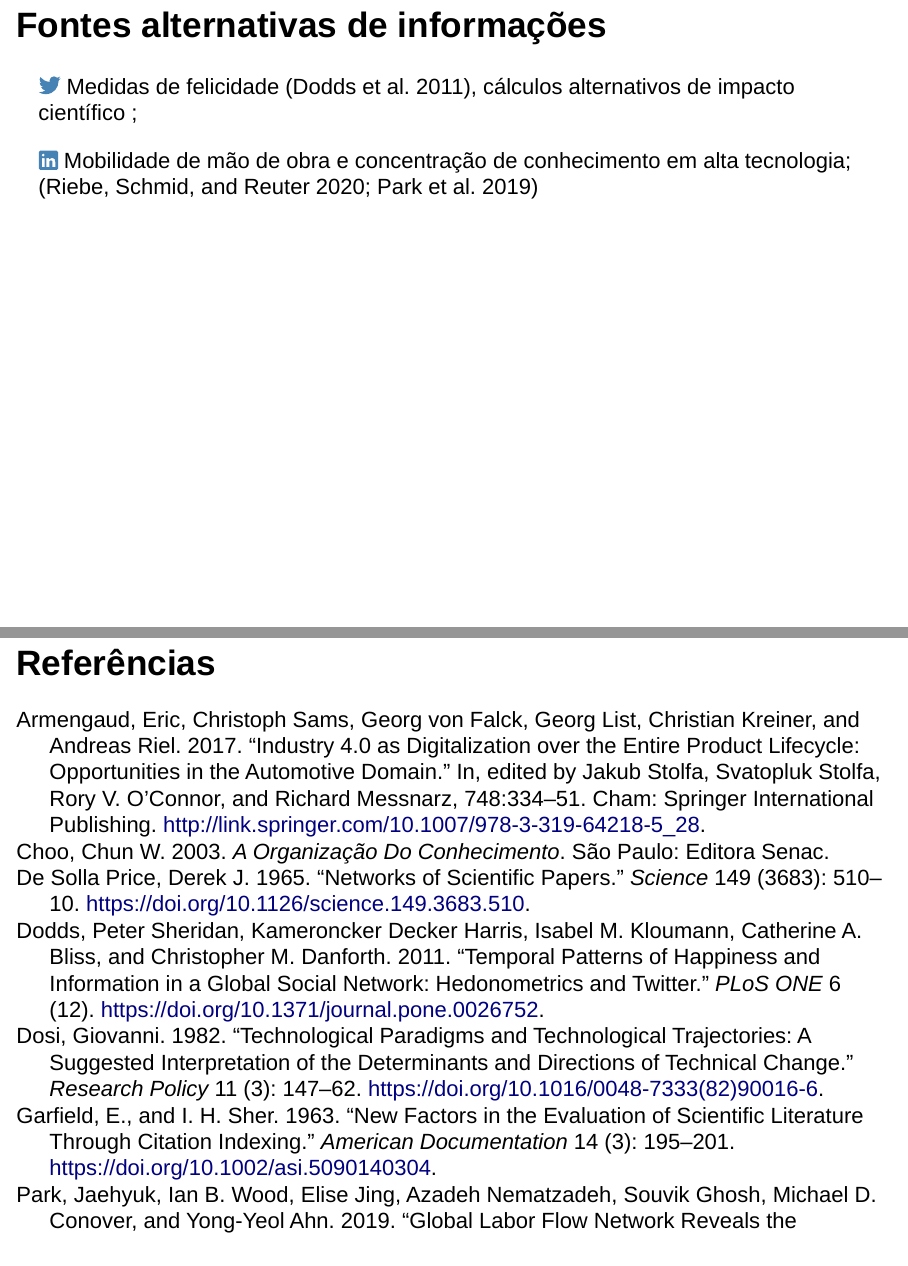
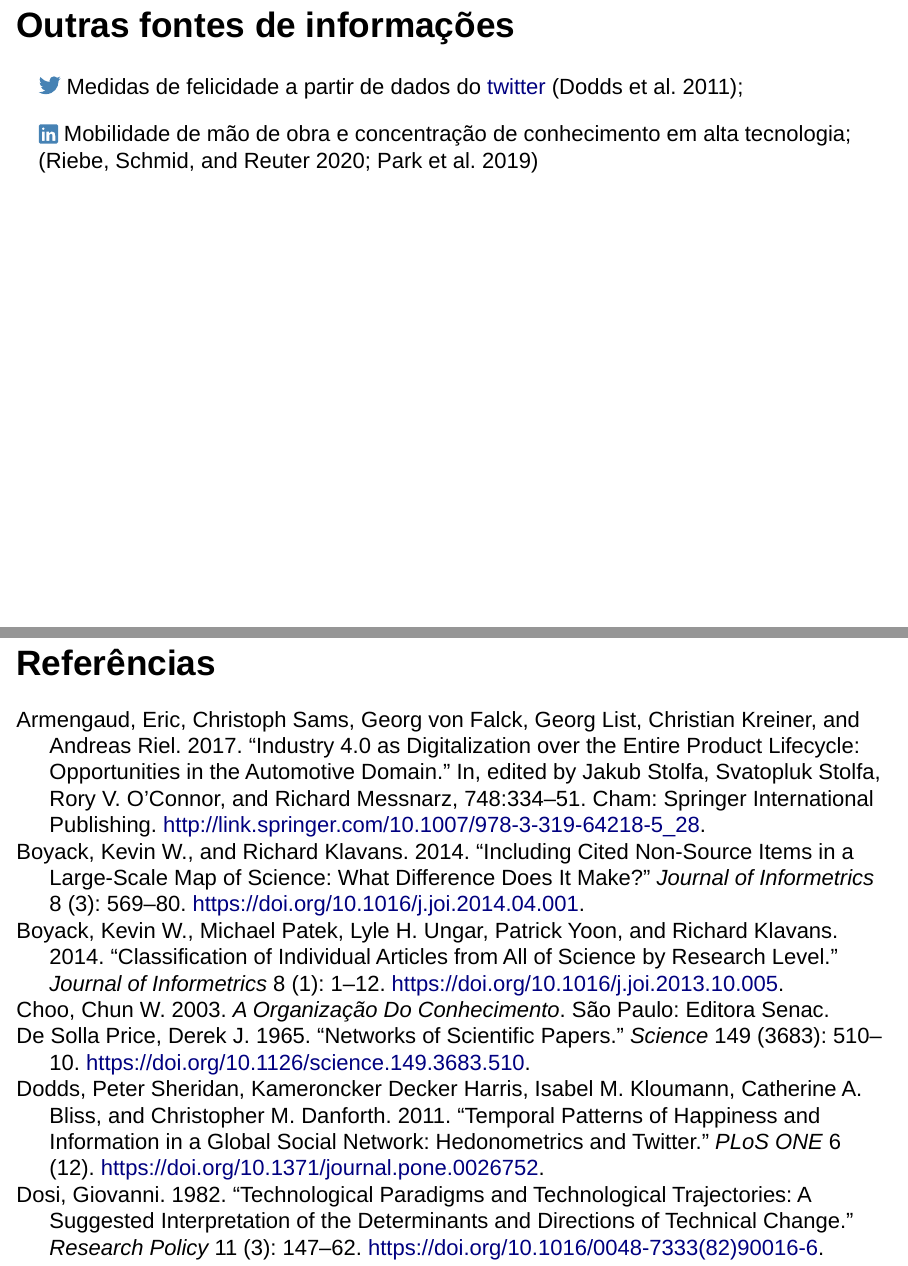
Before and after one commit to rodfileto-ufmg/ciencia_dados_inova, an R Markdown document (01_intro/intro.Rmd): pages 14 and 16 of 17 before the commit and pages 14 and 16 of 18 after it, joined at a grey line. Rendered offline with R 4.5, knitr and Pandoc, with nearby package versions; drawn as Slidy slides in place of the format the file asks for.

Commit message:
atualizando

```diff
--- a/01_intro/intro.Rmd
+++ b/01_intro/intro.Rmd
@@ -133,7 +134,7 @@ Trata-se da *destruição criativa,* fruto das constantes inovações que deixam
 
-# Fontes alternativas de informações
+# Outras fontes de informações
 
-`r fa("twitter", fill = "steelblue")` Medidas de felicidade [@dodds2011], cálculos alternativos de impacto científico ;
+`r fa("twitter", fill = "steelblue")` Medidas de felicidade a partir de dados do [twitter](https://cdanfort.w3.uvm.edu/main/hedonometrics.html) [@dodds2011];
 
 `r fa("linkedin", fill = "steelblue")` Mobilidade de mão de obra e concentração de conhecimento em alta tecnologia; [@riebe2020; @park2019]
 
--- a/01_intro/references.bib
+++ b/01_intro/references.bib
@@ -188,3 +188,14 @@ DOI: 10.1007/978-3-319-64218-5{\_}28},
 	url = {https://onlinelibrary.wiley.com/doi/10.1002/asi.5090140304},
 	langid = {en}
 }
+
+@article{small2014,
+	title = {Identifying emerging topics in science and technology},
+	author = {Small, Henry and Boyack, Kevin W. and Klavans, Richard},
+	year = {2014},
+	date = {2014},
+	journal = {Research Policy},
+	pages = {1450--1467},
+	volume = {43},
+	number = {8},
+	doi = {10.1016/j.respol.2014.02.005},
@@ -190,0 +208,8 @@ DOI: 10.1007/978-3-319-64218-5{\_}28},
+	author = {Klavans, Richard and Boyack, Kevin W.},
+	year = {2011},
+	month = {01},
+	date = {2011-01},
+	journal = {Journal of the American Society for Information Science and Technology},
+	pages = {1--18},
+	volume = {62},
+	number = {1},
@@ -190,0 +221,9 @@ DOI: 10.1007/978-3-319-64218-5{\_}28},
+	title = {Including cited non-source items in a large-scale map of science: What difference does it make?},
+	author = {Boyack, Kevin W. and Klavans, Richard},
+	year = {2014},
+	date = {2014},
+	journal = {Journal of Informetrics},
+	pages = {569--580},
+	volume = {8},
+	number = {3},
+	doi = {10.1016/j.joi.2014.04.001},
@@ -190,0 +235,12 @@ DOI: 10.1007/978-3-319-64218-5{\_}28},
+	title = {Classification of individual articles from all of science by research level},
+	author = {Boyack, Kevin W. and Patek, Michael and Ungar, Lyle H. and Yoon, Patrick and Klavans, Richard},
+	year = {2014},
+	date = {2014},
+	journal = {Journal of Informetrics},
+	pages = {1--12},
+	volume = {8},
+	number = {1},
+	doi = {10.1016/j.joi.2013.10.005},
+	url = {http://dx.doi.org/10.1016/j.joi.2013.10.005},
+	note = {Publisher: Elsevier Ltd}
+}
```
Also changed, not shown: 01_intro/intro.html, Programa - graduacao - economia.pdf (added), Programa - graduacao - rel economicas internacionais.pdf (added), 01_intro/intro.Rmd (7 more changed lines), 01_intro/references.bib (16 more changed lines).
